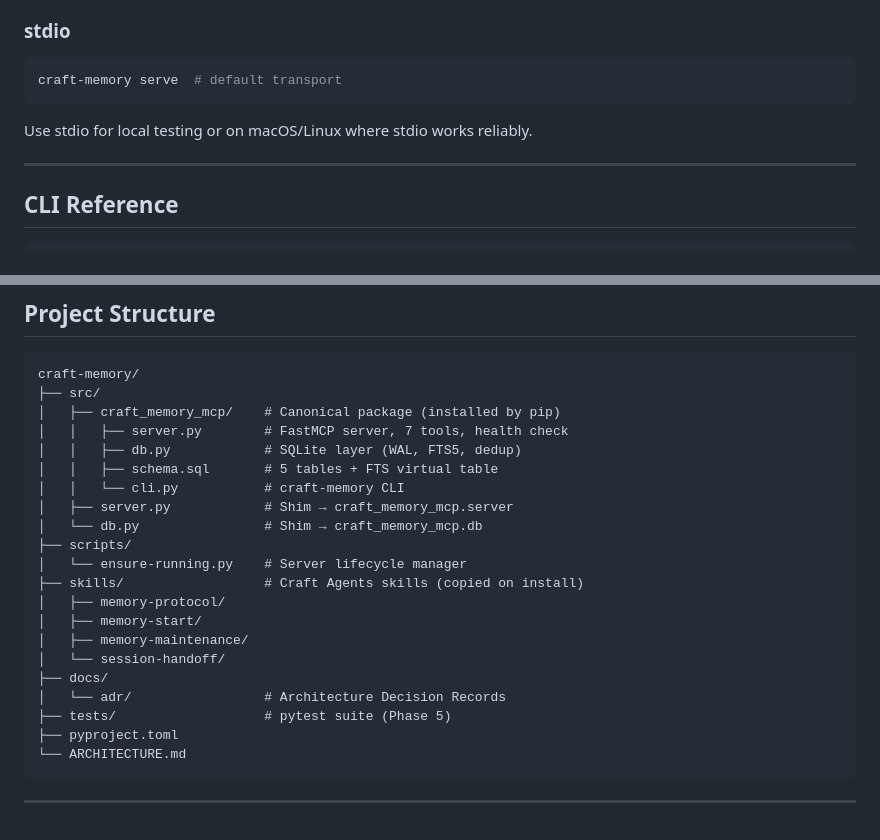
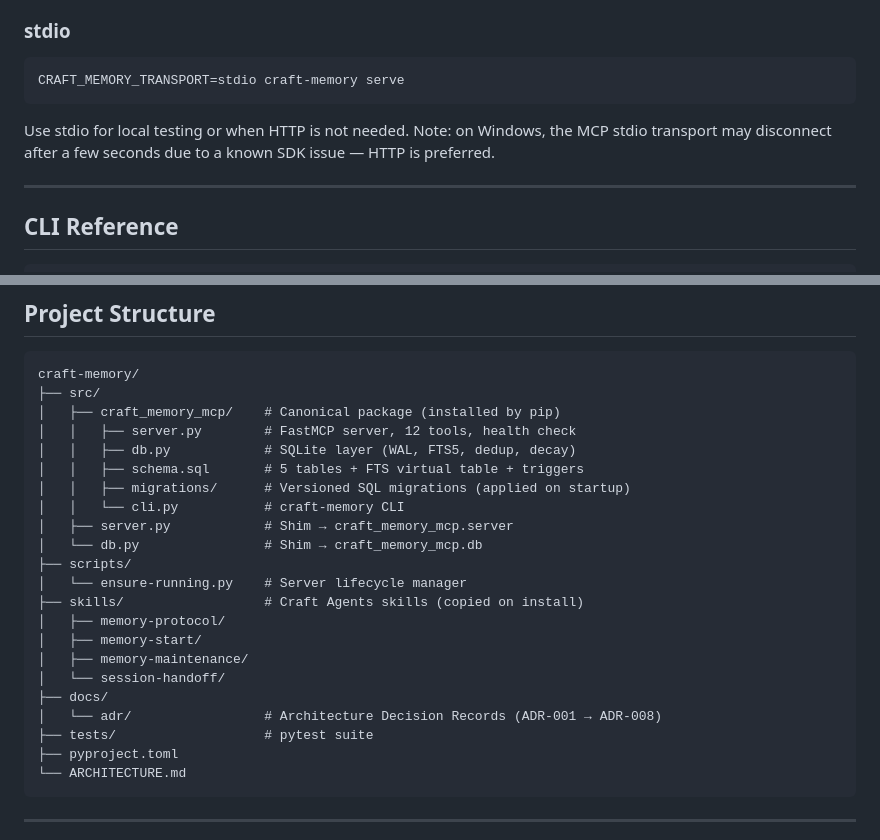
Before and after one commit to matrixNeo76/craft-memory, a Markdown page: README.md, 2 parts joined by grey strips. Drawn GitHub-style.

````diff
--- a/README.md
+++ b/README.md
@@ -158,10 +169,10 @@ The MCP source connects to `http://localhost:8392/mcp`.
 ### stdio
 
 ```bash
-craft-memory serve  # default transport
+CRAFT_MEMORY_TRANSPORT=stdio craft-memory serve
 ```
 
-Use stdio for local testing or on macOS/Linux where stdio works reliably.
+Use stdio for local testing or when HTTP is not needed. Note: on Windows, the MCP stdio transport may disconnect after a few seconds due to a known SDK issue — HTTP is preferred.
 
 ---
 
@@ -196,9 +207,10 @@ craft-memory install --workspace PATH   # Install source into a workspace
 craft-memory/
 ├── src/
 │   ├── craft_memory_mcp/    # Canonical package (installed by pip)
-│   │   ├── server.py        # FastMCP server, 7 tools, health check
-│   │   ├── db.py            # SQLite layer (WAL, FTS5, dedup)
-│   │   ├── schema.sql       # 5 tables + FTS virtual table
+│   │   ├── server.py        # FastMCP server, 12 tools, health check
+│   │   ├── db.py            # SQLite layer (WAL, FTS5, dedup, decay)
+│   │   ├── schema.sql       # 5 tables + FTS virtual table + triggers
+│   │   ├── migrations/      # Versioned SQL migrations (applied on startup)
 │   │   └── cli.py           # craft-memory CLI
 │   ├── server.py            # Shim → craft_memory_mcp.server
 │   └── db.py                # Shim → craft_memory_mcp.db
@@ -210,8 +222,8 @@ craft-memory/
 │   ├── memory-maintenance/
 │   └── session-handoff/
 ├── docs/
-│   └── adr/                 # Architecture Decision Records
-├── tests/                   # pytest suite (Phase 5)
+│   └── adr/                 # Architecture Decision Records (ADR-001 → ADR-008)
+├── tests/                   # pytest suite
 ├── pyproject.toml
 └── ARCHITECTURE.md
 ```
````
Also changed, not shown: other parts of README.md (+22 -11 lines).
